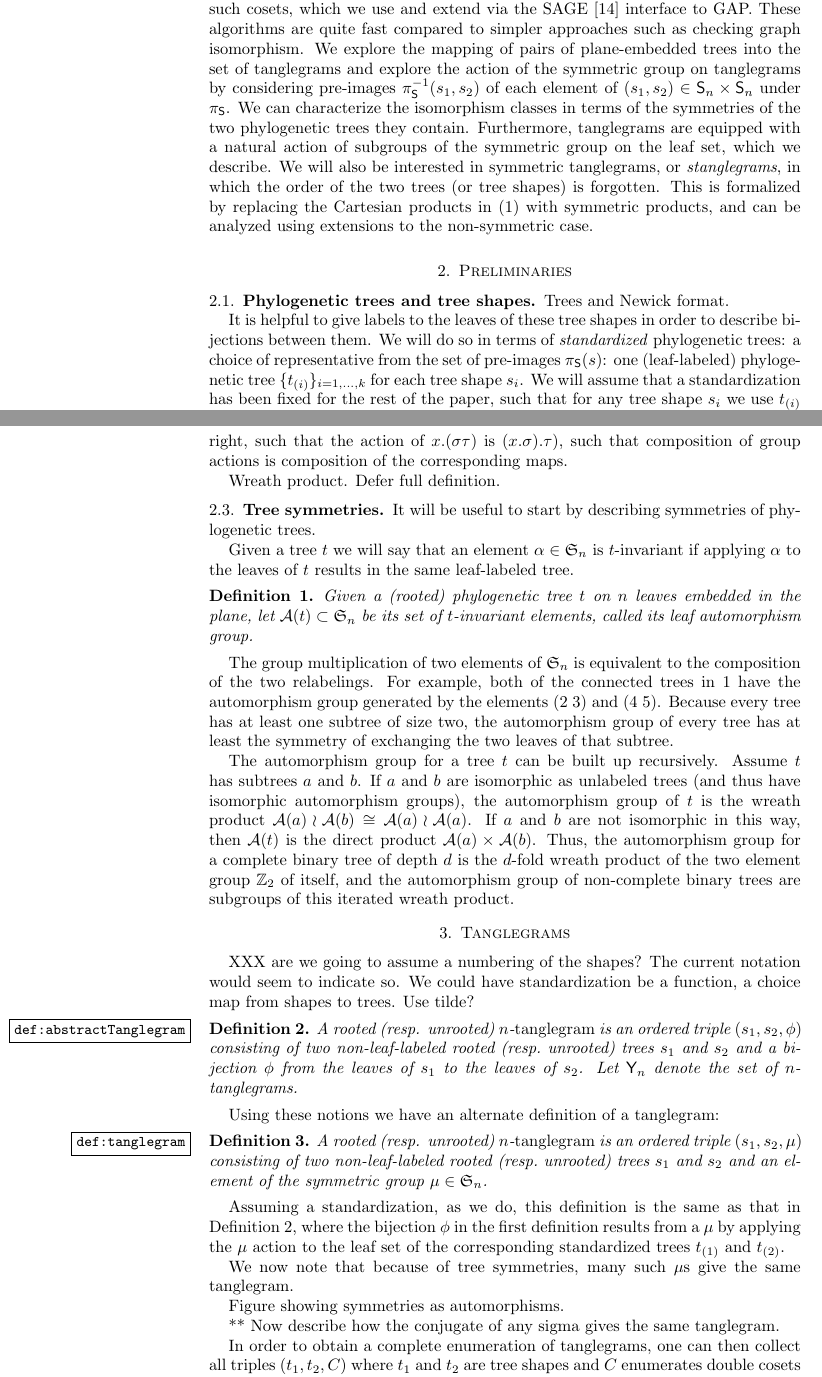
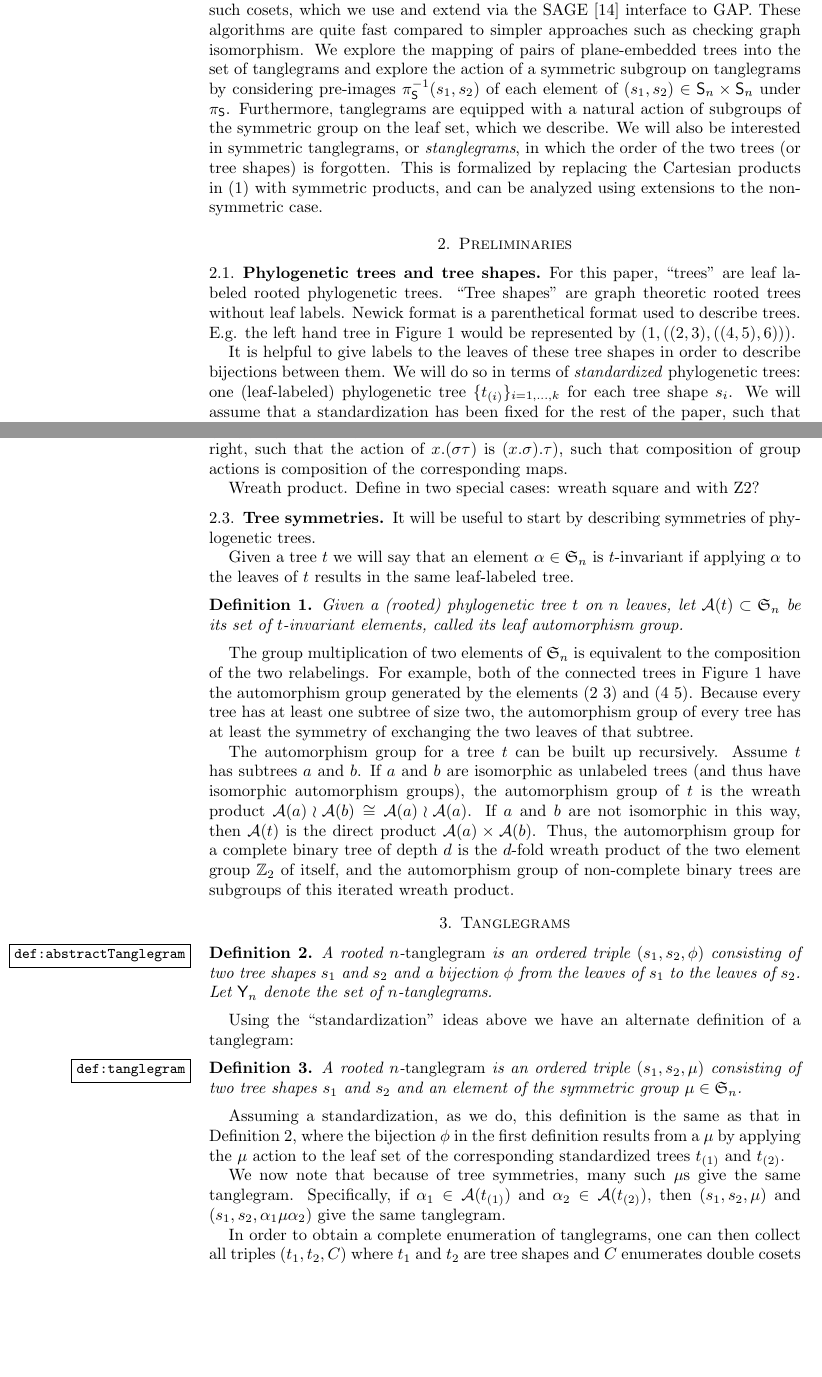
Before and after one commit to matsengrp/tangle, a LaTeX paper (tangle.tex): two parts of pages 3 and 4 of 11 before the commit and two parts of pages 3 and 4 of 7 after it, joined at a grey line, cut so that both start at the same text, the shorter picture padded with empty space. Compiled offline with pdfLaTeX.

Commit message:
Removing cruft and truncating early.

```diff
--- a/tangle.tex
+++ b/tangle.tex
@@ -139,8 +139,8 @@ Rephrasing the above, many problems (such as SPR calculation) which are commonly
 In this paper we show that tanglegrams are in one to one correspondence with certain single and double cosets of the symmetric group, both for labeled and non-labeled tangles.
 There are efficient algorithms coded in GAP \cite{GAP4} to enumerate such cosets, which we use and extend via the SAGE \cite{SteinJoyner2005} interface to GAP.
 These algorithms are quite fast compared to simpler approaches such as checking graph isomorphism.
-We explore the mapping of pairs of plane-embedded trees into the set of tanglegrams and explore the action of the symmetric group on tanglegrams by considering pre-images $\pi_\shape^{-1}(s_1, s_2)$ of each element of $(s_1, s_2) \in \shape_n \times \shape_n$ under $\pi_\shape$.
-We can characterize the isomorphism classes in terms of the symmetries of the two phylogenetic trees they contain.
+We explore the mapping of pairs of plane-embedded trees into the set of tanglegrams and explore the action of a symmetric subgroup on tanglegrams by considering pre-images $\pi_\shape^{-1}(s_1, s_2)$ of each element of $(s_1, s_2) \in \shape_n \times \shape_n$ under $\pi_\shape$.
+% We can characterize the isomorphism classes in terms of the symmetries of the two phylogenetic trees they contain.
 Furthermore, tanglegrams are equipped with a natural action of subgroups of the symmetric group on the leaf set, which we describe.
 We will also be interested in symmetric tanglegrams, or \emph{stanglegrams}, in which the order of the two trees (or tree shapes) is forgotten.
 This is formalized by replacing the Cartesian products in \eqref{eq:projChain} with symmetric products, and can be analyzed using extensions to the non-symmetric case.
@@ -149,10 +149,12 @@ This is formalized by replacing the Cartesian products in \eqref{eq:projChain} w
 \section{Preliminaries}
 
 \subsection{Phylogenetic trees and tree shapes}
-Trees and Newick format.
+For this paper, ``trees'' are leaf labeled rooted phylogenetic trees.
+``Tree shapes'' are graph theoretic rooted trees without leaf labels.
+Newick format is a parenthetical format used to describe trees. E.g. the left hand tree in Figure~\ref{FIGspr} would be represented by $(1,((2,3),((4,5),6)))$.
 
 It is helpful to give labels to the leaves of these tree shapes in order to describe bijections between them.
-We will do so in terms of \emph{standardized} phylogenetic trees: a choice of representative from the set of pre-images $\pi_\shape(s)$: one (leaf-labeled) phylogenetic tree $\{t_{(i)}\}_{i=1,\ldots,k}$ for each tree shape $s_i$.
+We will do so in terms of \emph{standardized} phylogenetic trees: one (leaf-labeled) phylogenetic tree $\{t_{(i)}\}_{i=1,\ldots,k}$ for each tree shape $s_i$.
 We will assume that a standardization has been fixed for the rest of the paper, such that for any tree shape $s_i$ we use $t_{(i)}$ to describe its standardization.
 
 % For any phylogenetic tree $t$ the \emph{standard permutation} is the permutation $\sigma \in \fS_n$ mapping the leaf labels of its standardized tree $t_{(i)}$ to those of $t$.
@@ -173,7 +175,7 @@ Thus, in cycle notation, $(1\ 2) (1\ 3) = (1\ 2\ 3)$.
 We will correspondingly consider groups as acting on the right, such that the action of $x.(\sigma \tau)$ is $(x.\sigma).\tau)$, such that composition of group actions is composition of the corresponding maps.
 
 Wreath product.
-Defer full definition.
+Define in two special cases: wreath square and with Z2?
 
 
 \subsection{Tree symmetries}
@@ -181,10 +183,10 @@ It will be useful to start by describing symmetries of phylogenetic trees.
 
 Given a tree $t$ we will say that an element $\alpha \in \fS_n$ is $t$-invariant if applying $\alpha$ to the leaves of $t$ results in the same leaf-labeled tree.
 \begin{definition}
-Given a (rooted) phylogenetic tree $t$ on $n$ leaves embedded in the plane, let $\aut(t) \subset \fS_n$ be its set of $t$-invariant elements, called its leaf automorphism group.
+Given a (rooted) phylogenetic tree $t$ on $n$ leaves, let $\aut(t) \subset \fS_n$ be its set of $t$-invariant elements, called its leaf automorphism group.
 \end{definition}
 The group multiplication of two elements of $\fS_n$ is equivalent to the composition of the two relabelings.
-For example, both of the connected trees in \ref{FIGspr} have the automorphism group generated by the elements $(2\ 3)$ and $(4\ 5)$.
+For example, both of the connected trees in Figure~\ref{FIGspr} have the automorphism group generated by the elements $(2\ 3)$ and $(4\ 5)$.
 Because every tree has at least one subtree of size two, the automorphism group of every tree has at least the symmetry of exchanging the two leaves of that subtree.
 
 The automorphism group for a tree $t$ can be built up recursively.
@@ -196,43 +198,27 @@ Thus, the automorphism group for a complete binary tree of depth $d$ is the $d$-
 
 \section{Tanglegrams}
 
-XXX are we going to assume a numbering of the shapes? The current notation would seem to indicate so.
-We could have standardization be a function, a choice map from shapes to trees.
-Use tilde?
+% XXX are we going to assume a numbering of the shapes? The current notation would seem to indicate so.
+% We could have standardization be a function, a choice map from shapes to trees.
+% Use tilde?
 
 \begin{definition}
 \label{def:abstractTanglegram}
-A rooted (resp. unrooted) $n$-\emph{tanglegram} is an ordered triple $(s_1, s_2, \phi)$ consisting of two non-leaf-labeled rooted (resp.\ unrooted) trees $s_1$ and $s_2$ and a bijection $\phi$ from the leaves of $s_1$ to the leaves of $s_2$.
+A rooted $n$-\emph{tanglegram} is an ordered triple $(s_1, s_2, \phi)$ consisting of two tree shapes $s_1$ and $s_2$ and a bijection $\phi$ from the leaves of $s_1$ to the leaves of $s_2$.
 Let $\tangle_n$ denote the set of $n$-tanglegrams.
 \end{definition}
 
-Using these notions we have an alternate definition of a tanglegram:
+Using the ``standardization'' ideas above we have an alternate definition of a tanglegram:
 \begin{definition}
 \label{def:tanglegram}
-A rooted (resp. unrooted) $n$-\emph{tanglegram} is an ordered triple $(s_1, s_2, \pairing)$ consisting of two non-leaf-labeled rooted (resp.\ unrooted) trees $s_1$ and $s_2$ and an element of the symmetric group $\pairing \in \fS_n$.
+A rooted $n$-\emph{tanglegram} is an ordered triple $(s_1, s_2, \pairing)$ consisting of two tree shapes $s_1$ and $s_2$ and an element of the symmetric group $\pairing \in \fS_n$.
 \end{definition}
 Assuming a standardization, as we do, this definition is the same as that in Definition~\ref{def:abstractTanglegram}, where the bijection $\phi$ in the first definition results from a $\pairing$ by applying the $\pairing$ action to the leaf set of the corresponding standardized trees $t_{(1)}$ and $t_{(2)}$.
 
 We now note that because of tree symmetries, many such $\pairing$s give the same tanglegram.
-
-Figure showing symmetries as automorphisms.
-
-** Now describe how the conjugate of any sigma gives the same tanglegram.
-
+Specifically, if $\alpha_1 \in \aut(t_{(1)})$ and $\alpha_2 \in \aut(t_{(2)})$, then $(s_1, s_2, \pairing)$ and $(s_1, s_2, \alpha_1 \pairing \alpha_2)$ give the same tanglegram.
 
 In order to obtain a complete enumeration of tanglegrams, one can then collect all triples $(t_1, t_2, C)$ where $t_1$ and $t_2$ are tree shapes and $C$ enumerates double cosets of the form $\aut(t_1) \pairing \aut(t_2)$.
-
-% It is now straightforward to enumerate tanglegrams on $n$ leaves.
-% To start, one might obtain all of the possible $n$-tanglegrams as the set of all triples $(t_1, t_2, C)$ as per Observation~\ref{obs:cosetMap}.
-% Consider two phylogenetic trees $\ell_1, \ell_2$ with representatives $s_{(1)}, s_{(2)}$ and standard permutations $\sigma_{(1)}$ and $\sigma_{(2)}$.
-% The group element $\sigma_{(1)}^{-1} \, \sigma_{(2)}$ maps the leaves of $s_{(1)}$ to the leaves of $s_{(2)}$ that they correspond as in the $[\ell_1, \ell_2, \id]$ tanglegram, where $\id$ is the identity element
-% Indeed, $\sigma_{(1)}^{-1}$ maps the leaves of $\ell_1$ to the corresponding leaves of $s_{(1)}$ and $\sigma_{(2)}$ maps the leaves of $\ell_2$ to the corresponding leaves of $s_{(2)}$.
-% Thus the triple $(s_{(1)}, s_{(2)}, \aut(s_{(1)}) \sigma_{(1)}^{-1} \, \sigma_{(2)} \aut(s_{(1)}))$ is an alternate way of writing the tanglegram $[\ell_1, \ell_2, \id]$.
-% Furthermore, one can take $\ell_1$ to be each of the standardized trees, so that $\sigma_1 = \id$, and $\ell_2$ to be all of the labeled trees such that $\sigma_2$ ranges over all of $\fS_n$.
-% Furthermore, by moving relabeling into the element of the symmetric group, we can just limit ourselves to $[\ell_1, \ell_2, \pairing]$ where $\ell_2$ is also a standardized tree.
-%
-% Thus in order to obtain a complete enumeration of tanglegrams, one can enumerate double cosets of the form $\aut(t_1) \pairing \aut(t_2)$ for a given $t_1$ and $t_2$.
-% The set of such double cosets does not appear to follow easily from any general theory, but double cosets can be enumerated efficiently by an algorithm in GAP \cite{GAP4}.
 
 There is a graph realization of a tanglegram where every leaf of $t_1$ is connected via an edge to the corresponding leaf of $t_2$ under the bijection $\phi$.
 There is a clear 1-to-1 correspondence between tanglegrams under relabeling and their graph realization.
```
Also changed, not shown: tangle.tex (62 more changed lines).
